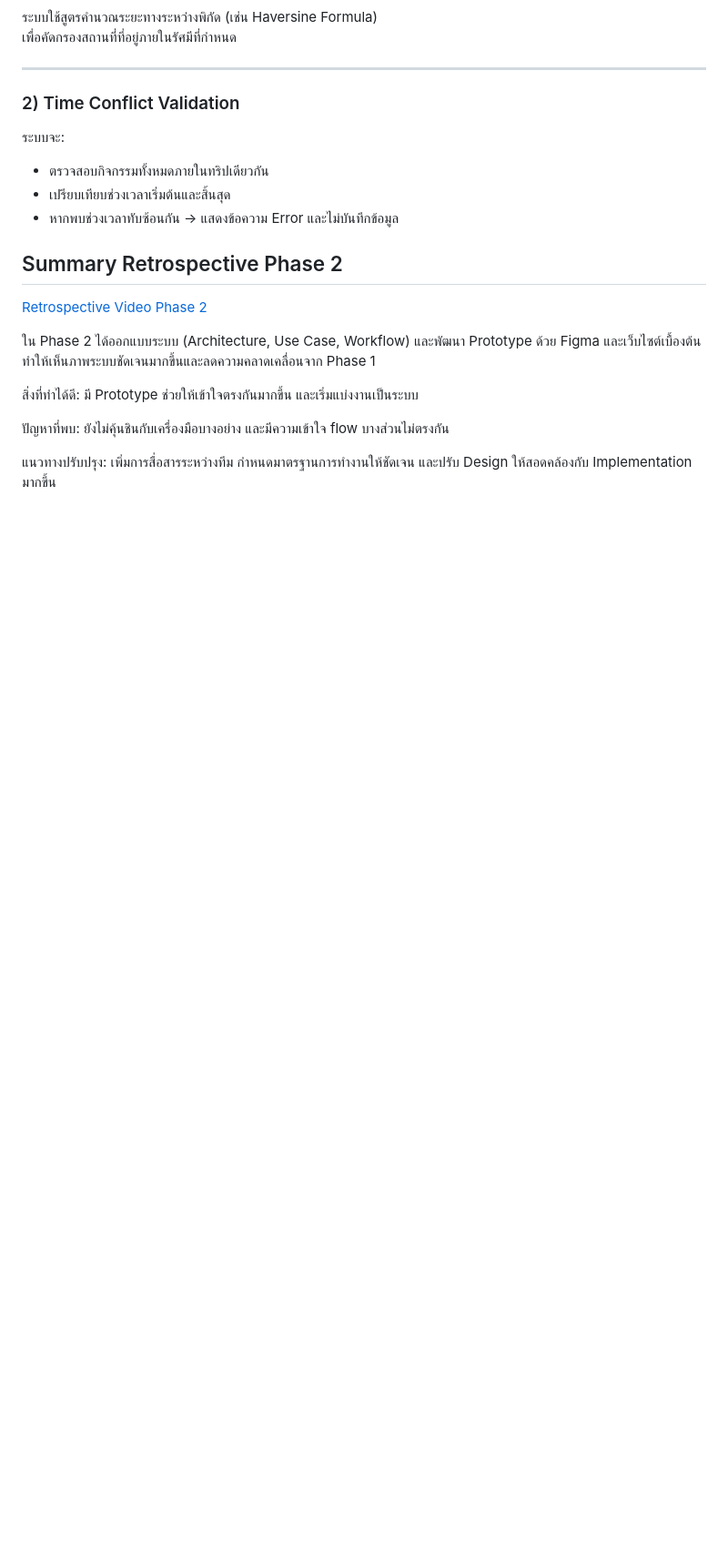
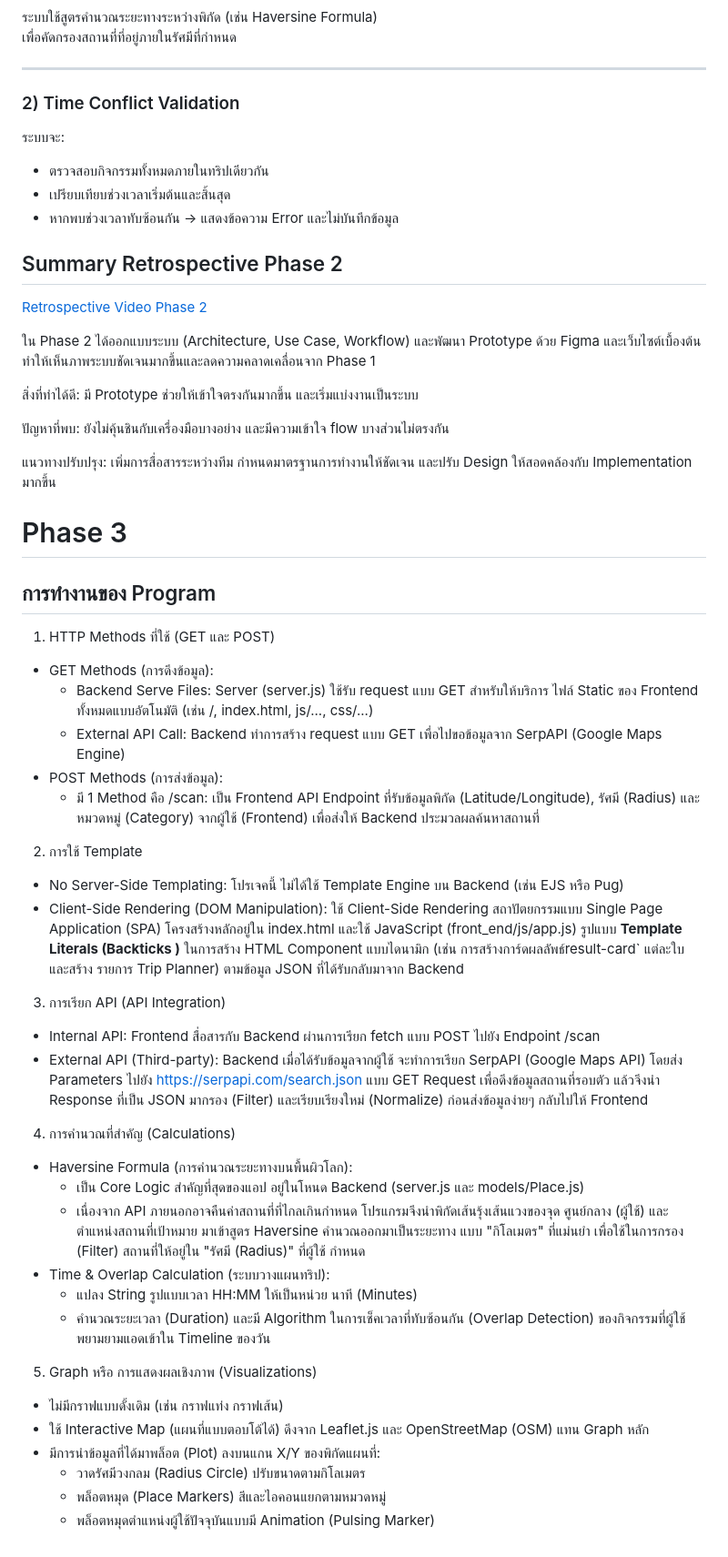
Before and after one commit to ananchanonswu/pinme, a Markdown page: README.md, the part around the change. Shown at 91% size. Drawn GitHub-style; blank space fills up the shorter version.

Commit message:
Update README with Phase 3 program details
เพิ่มรายละเอียดเกี่ยวกับการทำงานของโปรแกรมใน Phase 3 รวมถึง HTTP Methods, การใช้ Template, API Integration, การคำนวณที่สำคัญ, และการแสดงผลเชิงภาพ.

```diff
--- a/README.md
+++ b/README.md
@@ -504,3 +504,37 @@ flowchart TD
 ปัญหาที่พบ: ยังไม่คุ้นชินกับเครื่องมือบางอย่าง และมีความเข้าใจ flow บางส่วนไม่ตรงกัน
 
 แนวทางปรับปรุง: เพิ่มการสื่อสารระหว่างทีม กำหนดมาตรฐานการทำงานให้ชัดเจน และปรับ Design ให้สอดคล้องกับ Implementation มากขึ้น
+
+# Phase 3
+
+## การทำงานของ Program
+1. HTTP Methods ที่ใช้ (GET และ POST)
+
+- GET Methods (การดึงข้อมูล):
+	- Backend Serve Files: Server (server.js) ใช้รับ request แบบ GET สำหรับให้บริการ	ไฟล์ Static ของ Frontend ทั้งหมดแบบอัตโนมัติ (เช่น /, index.html, js/..., 	css/...)
+	- External API Call: Backend ทำการสร้าง request แบบ GET เพื่อไปขอข้อมูลจาก 	SerpAPI (Google Maps Engine)
+- POST Methods (การส่งข้อมูล):
+	- มี 1 Method คือ /scan: เป็น Frontend API Endpoint ที่รับข้อมูลพิกัด 	(Latitude/Longitude), รัศมี (Radius) และ หมวดหมู่ (Category) จากผู้ใช้ (Frontend) 	เพื่อส่งให้ Backend ประมวลผลค้นหาสถานที่
+2. การใช้ Template
+
+- No Server-Side Templating: โปรเจคนี้ ไม่ได้ใช้ Template Engine บน Backend (เช่น EJS หรือ Pug)
+- Client-Side Rendering (DOM Manipulation): ใช้ Client-Side Rendering สถาปัตยกรรมแบบ 	Single Page Application (SPA) โครงสร้างหลักอยู่ใน index.html และใช้ JavaScript 	(front_end/js/app.js) รูปแบบ **Template Literals (Backticks )** ในการสร้าง 	HTML Component แบบไดนามิก (เช่น การสร้างการ์ดผลลัพธ์result-card` แต่ละใบ และสร้าง	รายการ Trip Planner) ตามข้อมูล JSON ที่ได้รับกลับมาจาก Backend
+3. การเรียก API (API Integration)
+- Internal API: Frontend สื่อสารกับ Backend ผ่านการเรียก fetch แบบ POST ไปยัง Endpoint /scan
+- External API (Third-party): Backend เมื่อได้รับข้อมูลจากผู้ใช้ จะทำการเรียก SerpAPI (Google Maps API) โดยส่ง Parameters ไปยัง https://serpapi.com/search.json แบบ GET Request เพื่อดึงข้อมูลสถานที่รอบตัว แล้วจึงนำ Response ที่เป็น JSON มากรอง (Filter) และเรียบเรียงใหม่ (Normalize) ก่อนส่งข้อมูลง่ายๆ กลับไปให้ Frontend
+
+4. การคำนวณที่สำคัญ (Calculations)
+- Haversine Formula (การคำนวณระยะทางบนพื้นผิวโลก):
+	- เป็น Core Logic สำคัญที่สุดของแอป อยู่ในโหนด Backend (server.js และ 	models/Place.js)
+	- เนื่องจาก API ภายนอกอาจคืนค่าสถานที่ที่ไกลเกินกำหนด โปรแกรมจึงนำพิกัดเส้นรุ้งเส้นแวงของจุด	ศูนย์กลาง (ผู้ใช้) และตำแหน่งสถานที่เป้าหมาย มาเข้าสูตร Haversine คำนวณออกมาเป็นระยะทาง	แบบ "กิโลเมตร" ที่แม่นยำ เพื่อใช้ในการกรอง (Filter) สถานที่ให้อยู่ใน "รัศมี (Radius)" ที่ผู้ใช้	กำหนด
+- Time & Overlap Calculation (ระบบวางแผนทริป):
+	- แปลง String รูปแบบเวลา HH:MM ให้เป็นหน่วย นาที (Minutes)
+	- คำนวณระยะเวลา (Duration) และมี Algorithm ในการเช็คเวลาที่ทับซ้อนกัน (Overlap 	Detection) ของกิจกรรมที่ผู้ใช้พยามยามแอดเข้าใน Timeline ของวัน
+
+5. Graph หรือ การแสดงผลเชิงภาพ (Visualizations)
+- ไม่มีกราฟแบบดั้งเดิม (เช่น กราฟแท่ง กราฟเส้น)
+- ใช้ Interactive Map (แผนที่แบบตอบโต้ได้) ดึงจาก Leaflet.js และ OpenStreetMap (OSM) แทน Graph หลัก
+- มีการนำข้อมูลที่ได้มาพล็อต (Plot) ลงบนแกน X/Y ของพิกัดแผนที่:
+	- วาดรัศมีวงกลม (Radius Circle) ปรับขนาดตามกิโลเมตร
+	- พล็อตหมุด (Place Markers) สีและไอคอนแยกตามหมวดหมู่
+	- พล็อตหมุดตำแหน่งผู้ใช้ปัจจุบันแบบมี Animation (Pulsing Marker)
```
